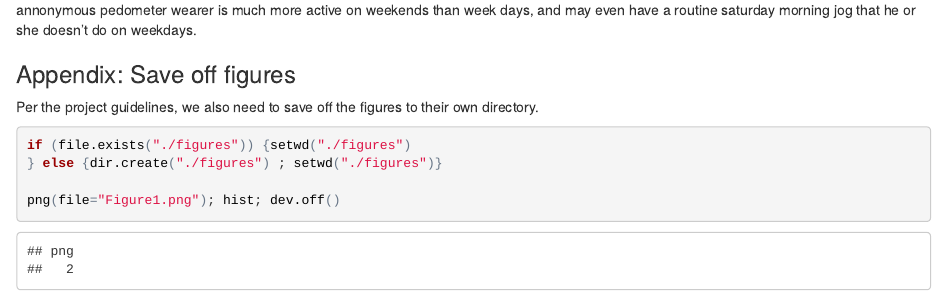
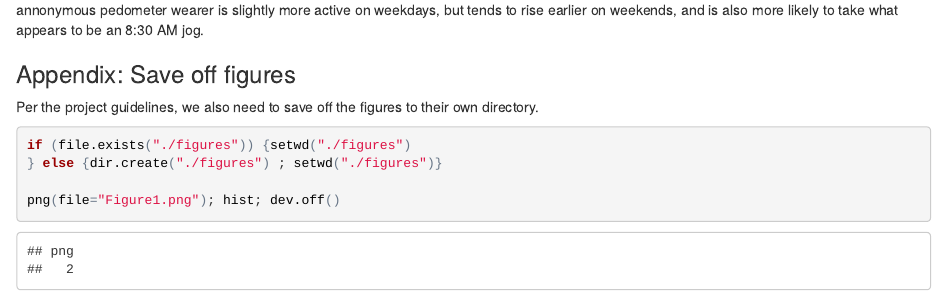
Before and after one commit to dannhek/CourseraDatSci_RepRsh_Project1, an R Markdown document (PA1.rmd): the page in a window 1100 px wide, from 6160 px down. The pictures show the output file PA1.html that the author committed with the source, opened offline.

Commit message:
Fixed last paragraph about weekend v weekday activity

````diff
--- a/PA1.rmd
+++ b/PA1.rmd
@@ -136,7 +136,7 @@ line2<-qplot(data=activity.byInt2,
              scale_x_continuous(labels=c("00:00","06:00","12:00","18:00","24:00"))
 line2
 ```
-We can see from this graph that our annonymous pedometer wearer is much more active on weekends than week days, and may even have a routine saturday morning jog that he or she doesn't do on weekdays.
+We can see from this graph that our annonymous pedometer wearer is slightly more active on weekdays, but tends to rise earlier on weekends, and is also more likely to take what appears to be an 8:30 AM jog.
 
 
 
````
Also changed, not shown: PA1.html, PA1.md.
